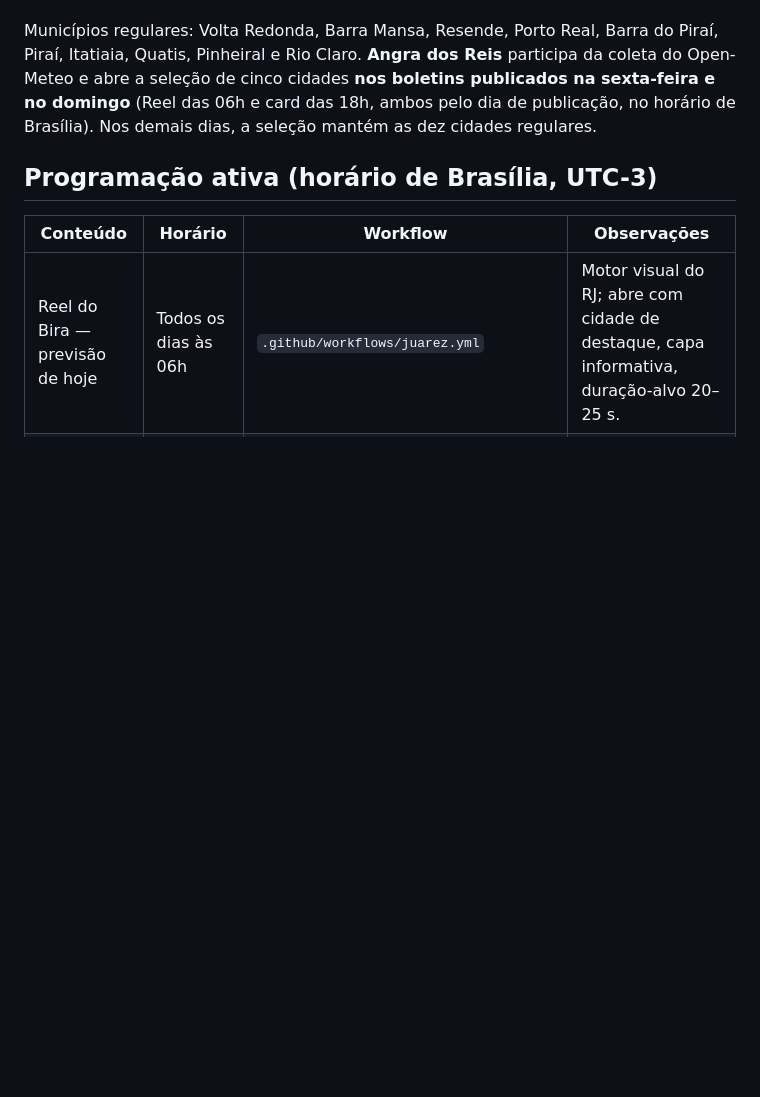
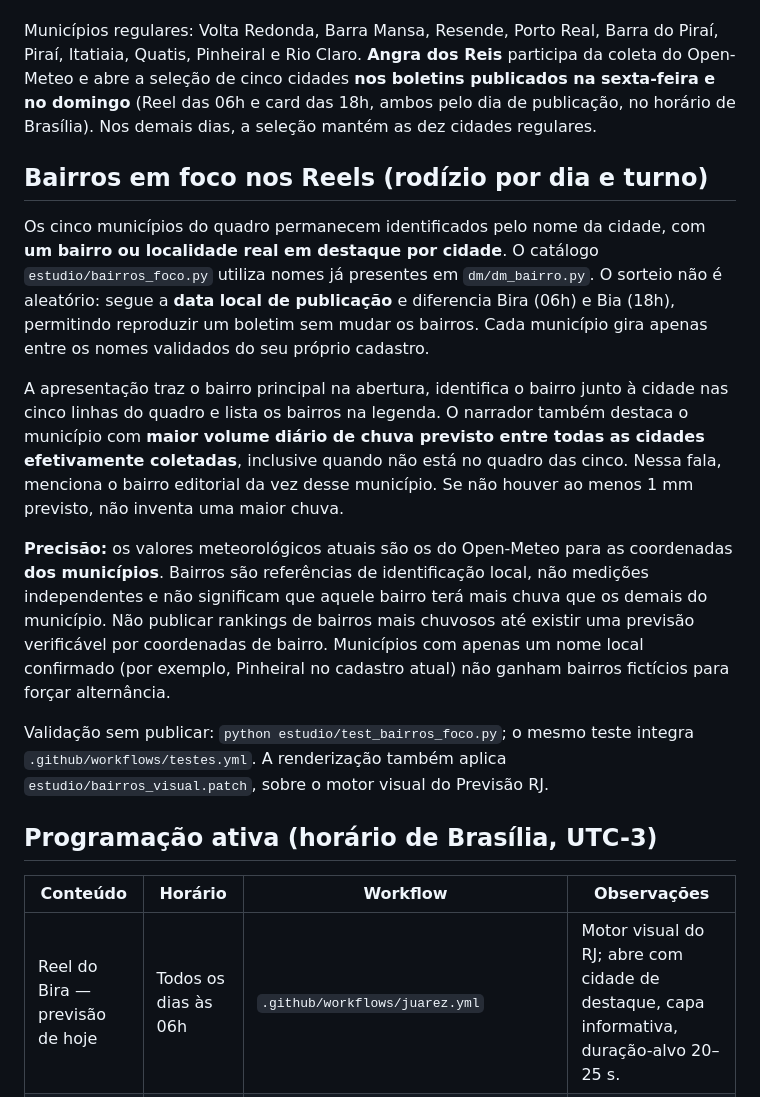
Before and after one commit to pabloramoa-dev/previsao-sul-fluminense, a Markdown page: README.md, the part around the change. Drawn GitHub-style; blank space fills up the shorter version.

Commit message:
docs(sulflu): explicar rodizio de bairros e limite de precisao da chuva

```diff
--- a/README.md
+++ b/README.md
@@ -3,6 +3,34 @@
 Automação de previsão do tempo para Instagram. O sistema coleta dados de **10 municípios fixos** do Sul Fluminense e, **às sextas-feiras e aos domingos**, inclui **Angra dos Reis** no boletim. Exibe **exatamente 5 cidades distintas por boletim principal**: a cidade em destaque e quatro municípios de maior audiência, sem duplicação. As cinco têm mínima e máxima no Reel, no card e nas respectivas legendas.
 
 Municípios regulares: Volta Redonda, Barra Mansa, Resende, Porto Real, Barra do Piraí, Piraí, Itatiaia, Quatis, Pinheiral e Rio Claro. **Angra dos Reis** participa da coleta do Open-Meteo e abre a seleção de cinco cidades **nos boletins publicados na sexta-feira e no domingo** (Reel das 06h e card das 18h, ambos pelo dia de publicação, no horário de Brasília). Nos demais dias, a seleção mantém as dez cidades regulares.
+
+## Bairros em foco nos Reels (rodízio por dia e turno)
+
+Os cinco municípios do quadro permanecem identificados pelo nome da cidade,
+com **um bairro ou localidade real em destaque por cidade**. O catálogo
+`estudio/bairros_foco.py` utiliza nomes já presentes em `dm/dm_bairro.py`.
+O sorteio não é aleatório: segue a **data local de publicação** e diferencia
+Bira (06h) e Bia (18h), permitindo reproduzir um boletim sem mudar os bairros.
+Cada município gira apenas entre os nomes validados do seu próprio cadastro.
+
+A apresentação traz o bairro principal na abertura, identifica o bairro
+junto à cidade nas cinco linhas do quadro e lista os bairros na legenda.
+O narrador também destaca o município com **maior volume diário de chuva previsto
+entre todas as cidades efetivamente coletadas**, inclusive quando não está no
+quadro das cinco. Nessa fala, menciona o bairro editorial da vez desse município.
+Se não houver ao menos 1 mm previsto, não inventa uma maior chuva.
+
+**Precisão:** os valores meteorológicos atuais são os do Open-Meteo para
+as coordenadas **dos municípios**. Bairros são referências de identificação
+local, não medições independentes e não significam que aquele bairro terá
+mais chuva que os demais do município. Não publicar rankings de bairros
+mais chuvosos até existir uma previsão verificável por coordenadas de bairro.
+Municípios com apenas um nome local confirmado (por exemplo, Pinheiral no
+cadastro atual) não ganham bairros fictícios para forçar alternância.
+
+Validação sem publicar: `python estudio/test_bairros_foco.py`; o mesmo
+teste integra `.github/workflows/testes.yml`. A renderização também aplica
+`estudio/bairros_visual.patch`, sobre o motor visual do Previsão RJ.
 
 ## Programação ativa (horário de Brasília, UTC-3)
 
```
